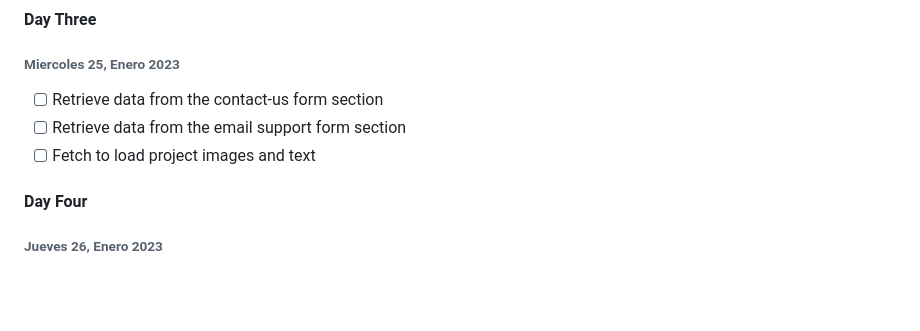
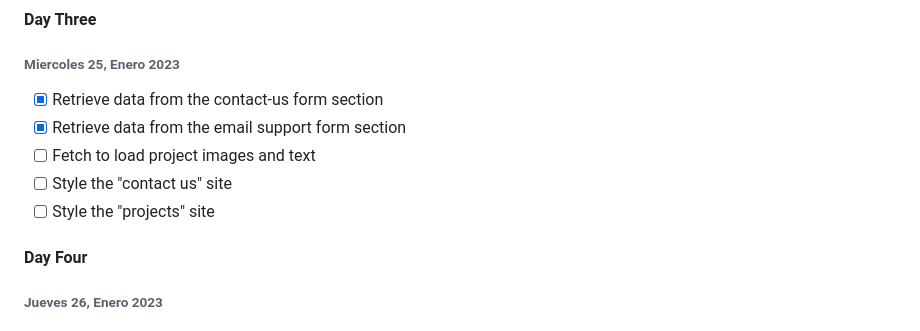
Before and after one commit to lexisgasa/midterm-ironhack, a Markdown page: README.md, the part around the change. Rendered like a GitHub page; blank space fills up the shorter version.

Commit message:
readme actualizado, objetivos diarios

```diff
--- a/README.md
+++ b/README.md
@@ -128,9 +128,11 @@ En resumen, la sección "construido con" es una excelente manera de brindar a lo
 
 ###### Miercoles 25, Enero 2023
 
-- [ ] Retrieve data from the contact-us form section
-- [ ] Retrieve data from the email support form section
+- [x] Retrieve data from the contact-us form section
+- [x] Retrieve data from the email support form section
 - [ ] Fetch to load project images and text
+- [ ] Style the "contact us" site
+- [ ] Style the "projects" site
 
 #### Day Four
 
```
